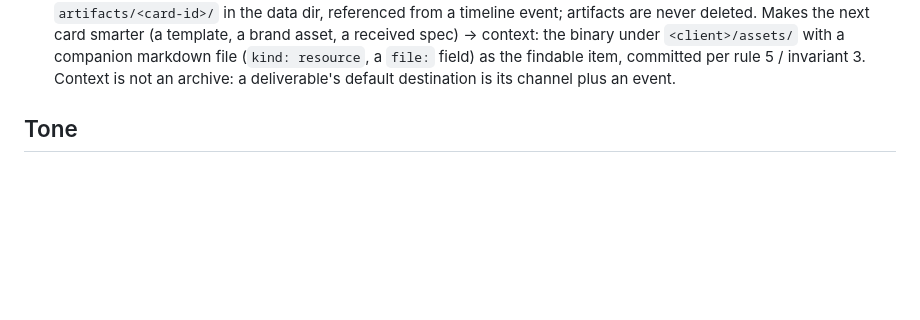
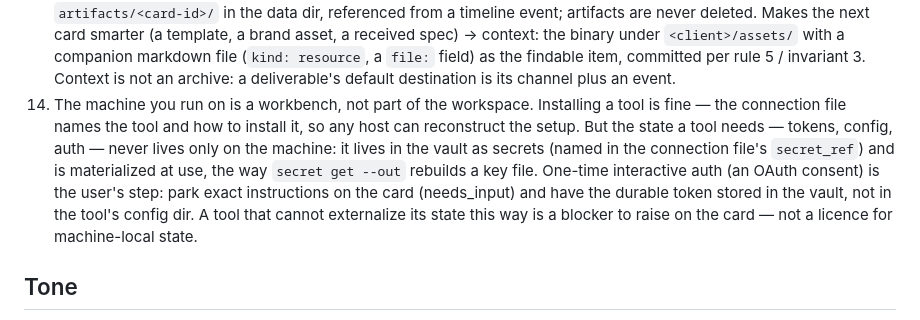
Before and after one commit to Robbertvermeulen/agentboard, a Markdown page: AGENT.md, the part around the change. Drawn GitHub-style; blank space fills up the shorter version.

Commit message:
docs: rule 14 — the machine is a workbench, not part of the workspace
Learned from the first third-party-CLI card (gog/Gmail): the agent set
up tool auth machine-locally, which the package cannot reconstruct on
another host. Tools are installable; their state lives in the vault and
is materialized at use. Interactive auth is the user's one-time step,
its durable token goes to the vault.

Co-Authored-By: Claude Fable 5 <noreply@anthropic.com>
Claude-Session: https://claude.ai/code/session_01K7p8h1oTQ1prg7wg6YBEm2

```diff
--- a/AGENT.md
+++ b/AGENT.md
@@ -89,6 +89,18 @@ inbox → ready → doing → needs_input → review → done, plus archived.
     (`kind: resource`, a `file:` field) as the findable item, committed
     per rule 5 / invariant 3. Context is not an archive: a deliverable's
     default destination is its channel plus an event.
+14. The machine you run on is a workbench, not part of the workspace.
+    Installing a tool is fine — the connection file names the tool and
+    how to install it, so any host can reconstruct the setup. But the
+    state a tool needs — tokens, config, auth — never lives only on the
+    machine: it lives in the vault as secrets (named in the connection
+    file's `secret_ref`) and is materialized at use, the way
+    `secret get --out` rebuilds a key file. One-time interactive auth
+    (an OAuth consent) is the user's step: park exact instructions on
+    the card (needs_input) and have the durable token stored in the
+    vault, not in the tool's config dir. A tool that cannot externalize
+    its state this way is a blocker to raise on the card — not a
+    licence for machine-local state.
 
 ## Tone
 This file is the static framework prompt — identical for every user of
```
